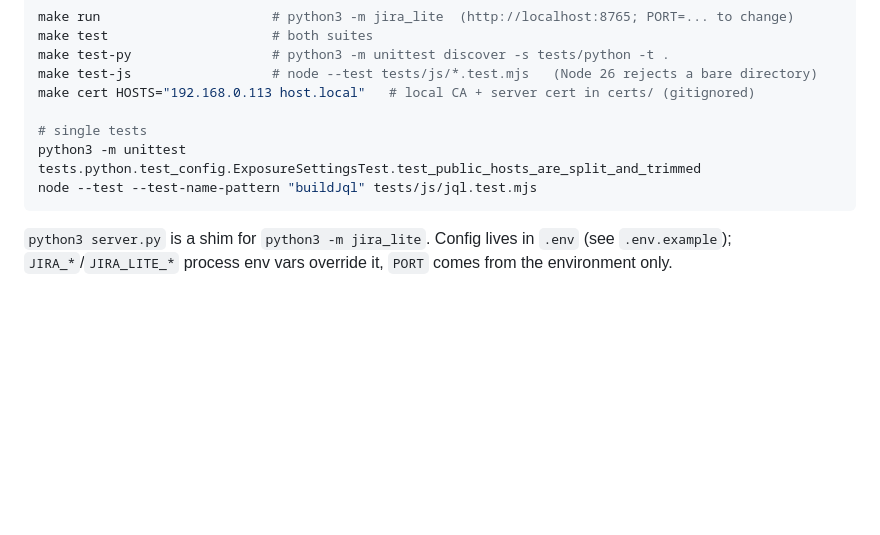
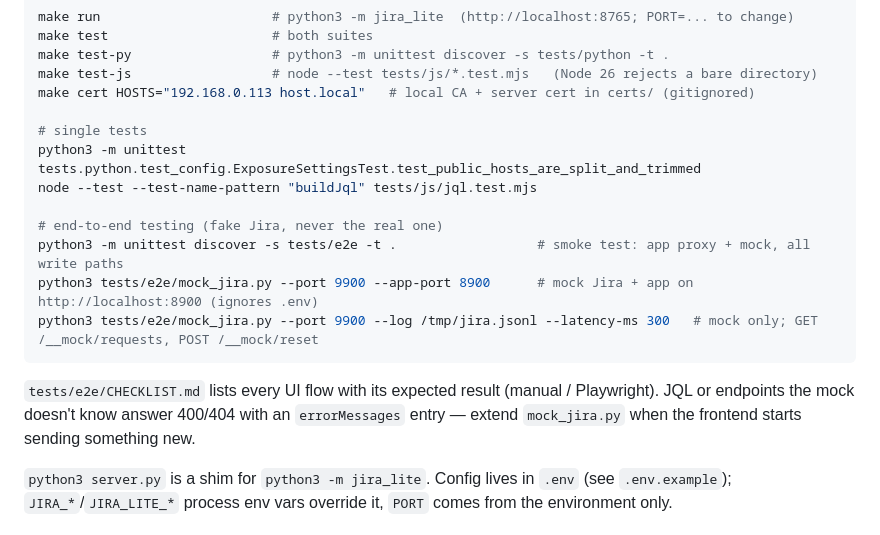
Before and after one commit to JinHang02/jira-lite, a Markdown page: CLAUDE.md, the part around the change. GitHub-like rendering; blank space fills up the shorter version.

Commit message:
Add the E2E checklist and document the e2e commands
Claude-Session: https://claude.ai/code/session_012fkVDKPhnppGiuMnQnxTSi

````diff
--- a/CLAUDE.md
+++ b/CLAUDE.md
@@ -20,7 +20,13 @@ make cert HOSTS="192.168.0.113 host.local"   # local CA + server cert in certs/
 # single tests
 python3 -m unittest tests.python.test_config.ExposureSettingsTest.test_public_hosts_are_split_and_trimmed
 node --test --test-name-pattern "buildJql" tests/js/jql.test.mjs
+
+# end-to-end testing (fake Jira, never the real one)
+python3 -m unittest discover -s tests/e2e -t .                  # smoke test: app proxy + mock, all write paths
+python3 tests/e2e/mock_jira.py --port 9900 --app-port 8900      # mock Jira + app on http://localhost:8900 (ignores .env)
+python3 tests/e2e/mock_jira.py --port 9900 --log /tmp/jira.jsonl --latency-ms 300   # mock only; GET /__mock/requests, POST /__mock/reset
 ```
+`tests/e2e/CHECKLIST.md` lists every UI flow with its expected result (manual / Playwright). JQL or endpoints the mock doesn't know answer 400/404 with an `errorMessages` entry — extend `mock_jira.py` when the frontend starts sending something new.
 
 `python3 server.py` is a shim for `python3 -m jira_lite`. Config lives in `.env` (see `.env.example`); `JIRA_*`/`JIRA_LITE_*` process env vars override it, `PORT` comes from the environment only.
 
````
Also changed, not shown: 1 other file.
